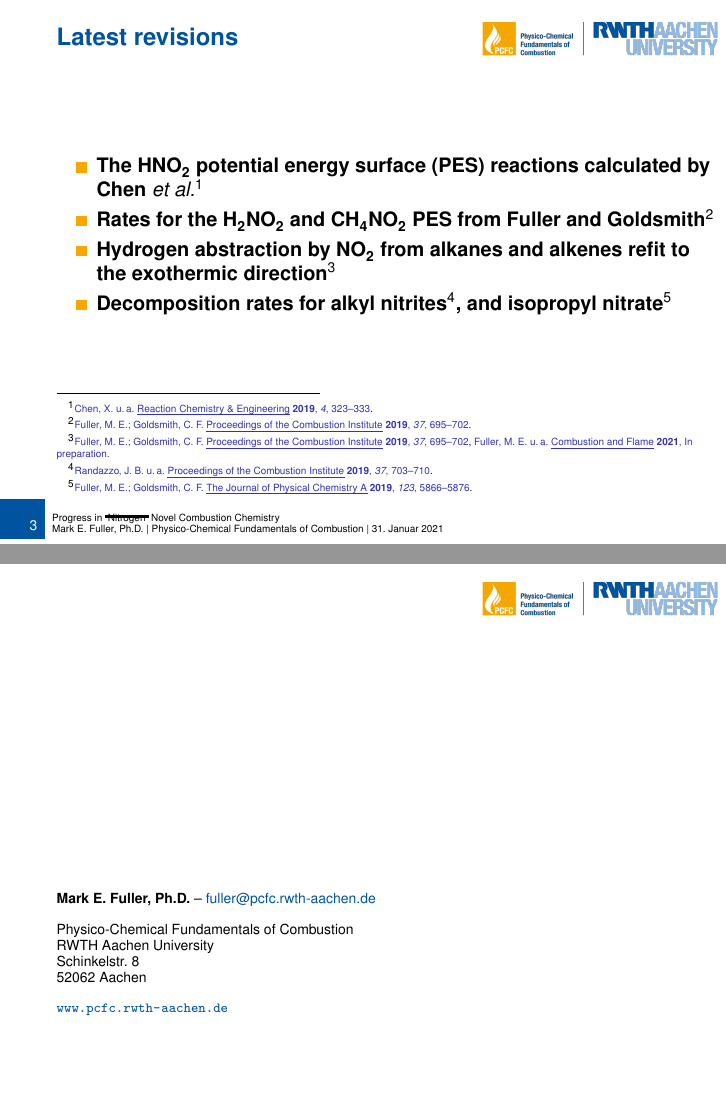
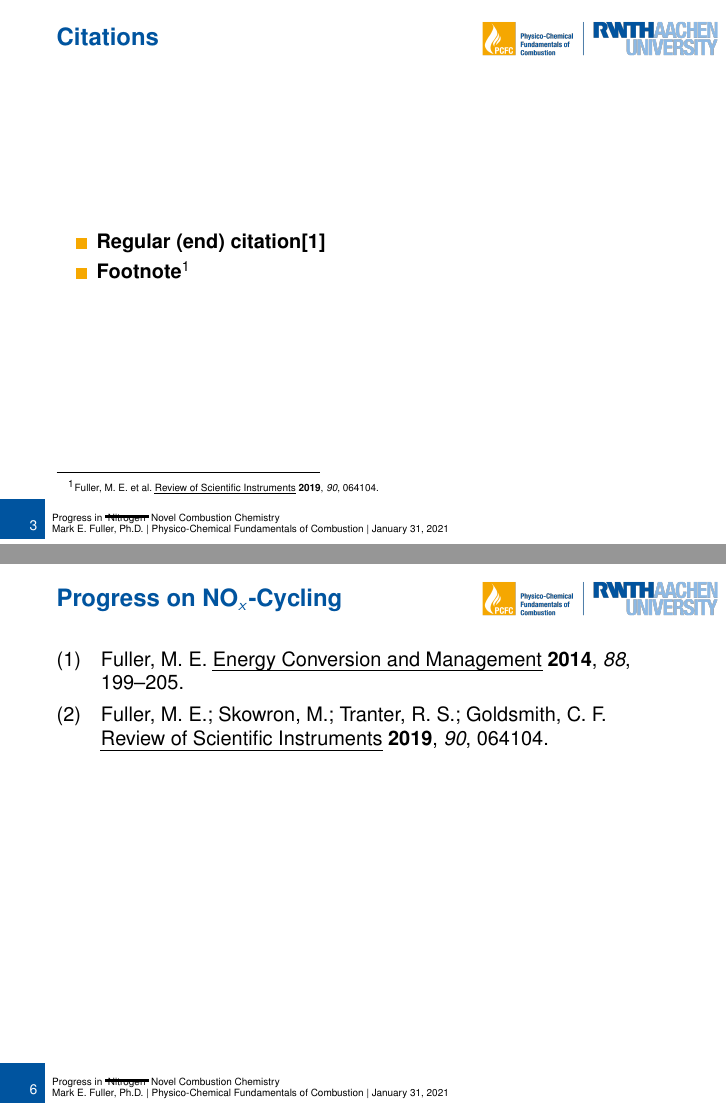
Before and after one commit to mefuller/LaTeX_Presentations, LaTeX slides (Slides_Beamer/slides-pcfc.tex, which reads Poster_Beamer/beamerthemePCFC.sty): pages 3 and 7 of 7 before the commit and pages 3 and 7 of 8 after it, joined at a grey line. Compiled offline with pdfLaTeX.

Commit message:
more bibliography fixes: biber on slides, common labels, colors

```diff
--- a/Poster_Beamer/beamerthemePCFC.sty
+++ b/Poster_Beamer/beamerthemePCFC.sty
@@ -49,8 +49,10 @@
 %special bonus fade on block headers
 %not yet implemented
 
-%bibliography numbering
+%bibliography style
 \setbeamertemplate{bibliography item}{\insertbiblabel}
+\setbeamercolor{bibliography item}{fg=black}
+\setbeamercolor*{bibliography entry author}{fg=black}
 
 %no ``figure'' in caption
 \setbeamertemplate{caption}{\insertcaption}
--- a/Slides_Beamer/slides-pcfc.tex
+++ b/Slides_Beamer/slides-pcfc.tex
@@ -14,8 +14,8 @@
 %%%%%%%%%%%%%%%%%%%%%%%%%%%%%%%%%%%%%
 %% Select language
 %%
-\usepackage[ngerman]{babel}        % Deutsch, neue Rechtschreibung
-%\usepackage[english]{babel}       % English
+%\usepackage[ngerman]{babel}        % Deutsch, neue Rechtschreibung
+\usepackage[english]{babel}       % English
 
 \usetheme{rwth}
 \usepackage[T1]{fontenc}           % Font encoding (don't change!)
@@ -112,11 +112,16 @@
 %\setbeamertemplate{bibliography item}{\insertbiblabel}
 
 %footnote citations - replace \cite with \footcite or \footfullcite
-\usepackage[backend=bibtex, style=chem-acs]{biblatex} %, style=authoryear-comp
+\usepackage[backend=biber, style=chem-acs]{biblatex} %, style=authoryear-comp
 \addbibresource{../sample.bib}
 
 %shrink citations
 \setbeamerfont{footnote}{size=\tiny}
+
+%bibliography/citation style
+\setbeamertemplate{bibliography item}{\insertbiblabel}
+\setbeamercolor{bibliography item}{fg=black}
+\setbeamercolor*{bibliography entry author}{fg=black}
 
 %no ``figure'' in caption
 \setbeamertemplate{caption}{\insertcaption}
@@ -212,12 +217,10 @@
 \end{frame}
 
 
-\begin{frame}{Latest revisions}
+\begin{frame}{Citations}
     \begin{itemize}
-        \item The \ce{HNO2} potential energy surface (PES) reactions calculated by Chen {\it et al.}\footfullcite{Chen.2019}
-        \item Rates for the \ce{H2NO2} and \ce{CH4NO2} PES from Fuller and Goldsmith\footfullcite{Fuller.2018}
-        \item Hydrogen abstraction by \ce{NO2} from alkanes and alkenes refit to the exothermic direction\footfullcite{Fuller.2018, Fuller.2020}
-        \item Decomposition rates for alkyl nitrites\footfullcite{Randazzo.2018}, and isopropyl nitrate\footfullcite{Fuller.2019.A}
+        \item Regular (end) citation\cite{Fuller.2014}
+        \item Footnote\footfullcite{Fuller.2019}
     \end{itemize}
 \end{frame}
 
@@ -288,6 +291,6 @@
 Units: centimeters, kelvin, calories, moles
 \end{frame}
 
-%\printbibliography
+\printbibliography
 
 \end{document}
```
Also changed, not shown: Slides_Beamer/slides-pcfc.pdf.
